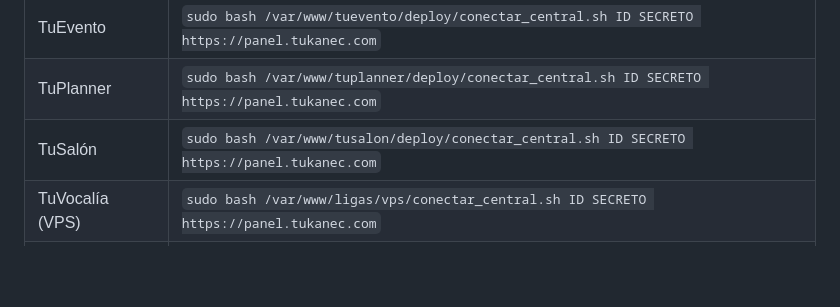
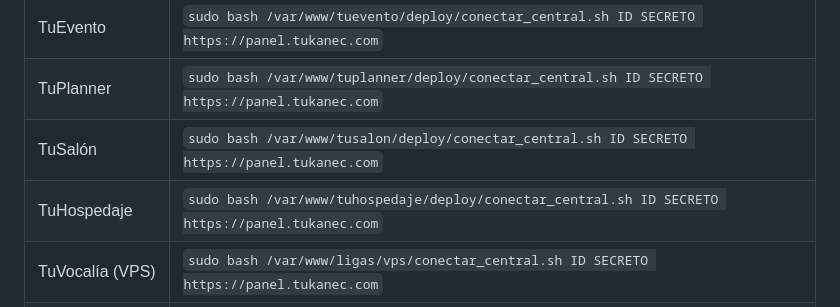
Before and after one commit to qfcorp/tukan-central, a Markdown page: README.md, the part around the change. Rendered like a GitHub page; blank space fills up the shorter version.

Commit message:
README: comando para conectar TuHospedaje
Co-Authored-By: Claude Opus 5.5 <noreply@anthropic.com>
Claude-Session: https://claude.ai/code/session_01Fbdfst78qtftTt9cD95rJK

```diff
--- a/README.md
+++ b/README.md
@@ -67,6 +67,7 @@ Comandos (el panel los arma solo; `ID`, `SECRETO`, `CARPETA` y la URL del panel
 | TuEvento | `sudo bash /var/www/tuevento/deploy/conectar_central.sh ID SECRETO https://panel.tukanec.com` |
 | TuPlanner | `sudo bash /var/www/tuplanner/deploy/conectar_central.sh ID SECRETO https://panel.tukanec.com` |
 | TuSalón | `sudo bash /var/www/tusalon/deploy/conectar_central.sh ID SECRETO https://panel.tukanec.com` |
+| TuHospedaje | `sudo bash /var/www/tuhospedaje/deploy/conectar_central.sh ID SECRETO https://panel.tukanec.com` |
 | TuVocalía (VPS) | `sudo bash /var/www/ligas/vps/conectar_central.sh ID SECRETO https://panel.tukanec.com` |
 | TuAcademia (VPS) | `sudo bash /var/www/tuacademia/vps/conectar_central.sh ID SECRETO https://panel.tukanec.com` |
 | TuGuardería | `sudo bash /home/qf/github/tuguarderia/conectar_central.sh CARPETA ID SECRETO https://panel.tukanec.com` |
```
